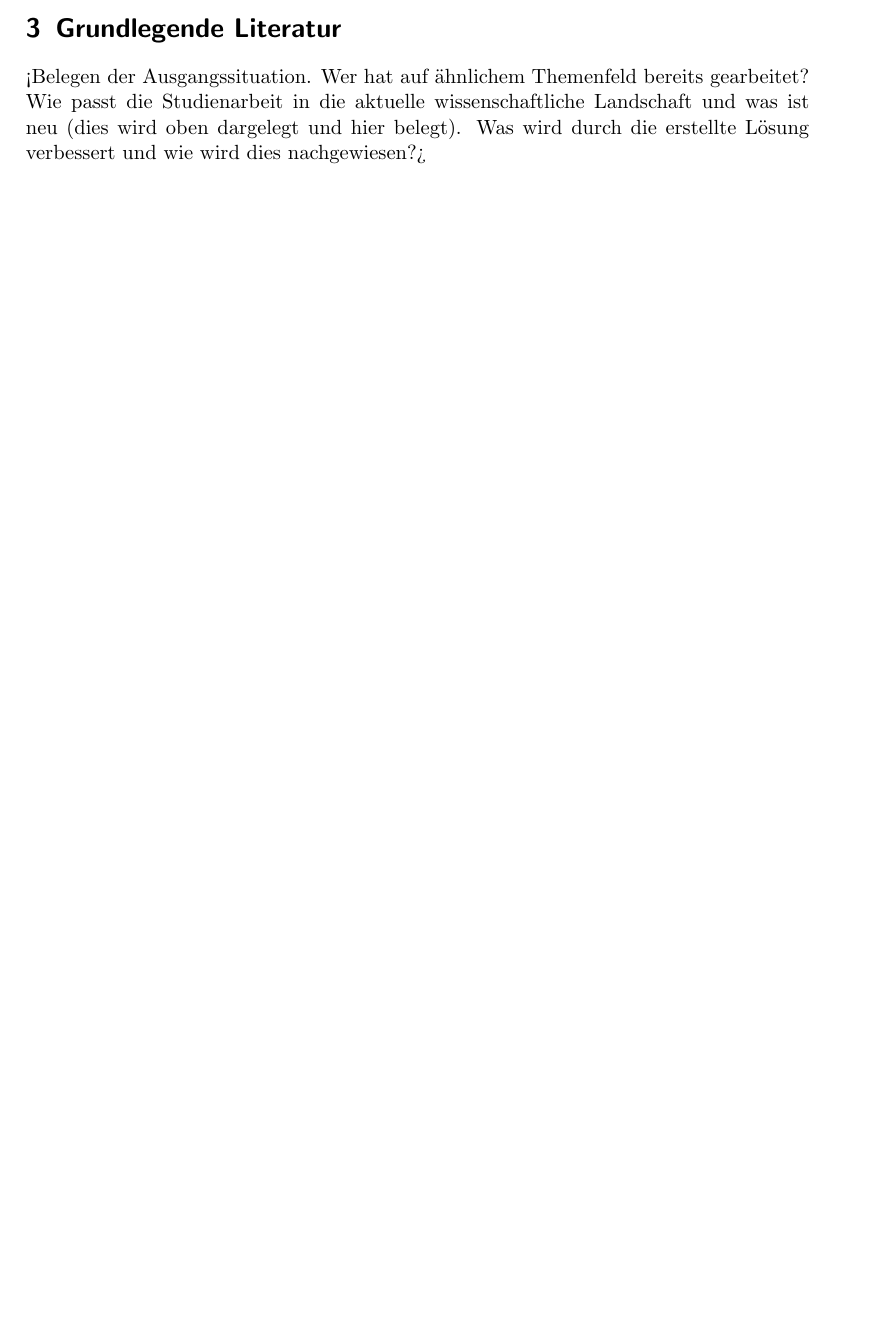
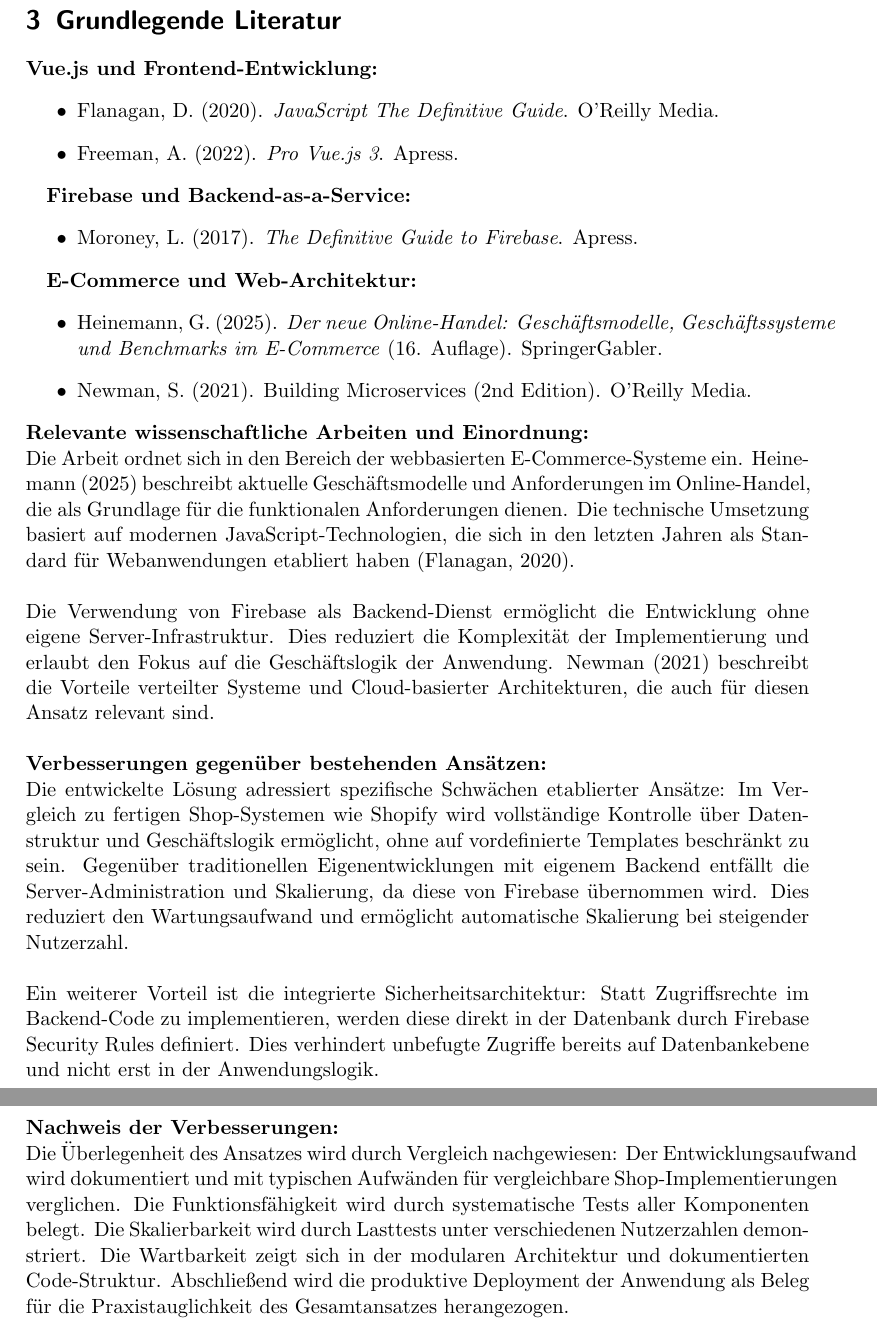
Before and after one commit to Ta1to/webshop, a LaTeX document (disposition/main.tex): part of page 3 of 3 before the commit and two parts of pages 4 and 5 of 5 after it, the two joined at a grey line, cut so that both start at the same text, the shorter picture padded with empty space. Compiled offline with pdfLaTeX.

Commit message:
WEBS-0038: Update LaTeX project to use TeX Live 2025 and revise document content
- Changed file paths in main.fls and main.log to reflect the new TeX Live 2025 installation.
- Updated the date in main.tex to 12.01.2025.
- Added a new section on foundational literature, including references to relevant works in E-Commerce, Frontend Development, and Backend-as-a-Service.
- Expanded on the novelty and differentiation of the project, detailing the integration of various components and the evaluation methods for the developed solution.

```diff
--- a/disposition/main.tex
+++ b/disposition/main.tex
@@ -5,7 +5,7 @@
 
 \title{Dispositionspapier zur Studienarbeit\\Entwicklung eines E-Commerce-Webshops}
 \author{Luis Geiger und Simon Hertweck}
-\date{xx.01.2025}
+\date{12.01.2025}
 
 \begin{document}
 
@@ -103,7 +102,42 @@ Die folgende Gliederung dient als Leitfaden für die schriftliche Ausarbeitung u
 \section{Grundlegende Literatur}
-<Belegen der Ausgangssituation. Wer hat auf ähnlichem Themenfeld bereits
-gearbeitet? Wie passt die Studienarbeit in die aktuelle wissenschaftliche
-Landschaft und was ist neu (dies wird oben dargelegt und hier belegt). Was wird
-durch die erstellte Lösung verbessert und wie wird dies nachgewiesen?>
+\textbf{Vue.js und Frontend-Entwicklung:}
+\begin{itemize}
+    \item Flanagan, D. (2020). \textit{JavaScript The Definitive Guide}. O'Reilly Media.
+    \item Freeman, A. (2022). \textit{Pro Vue.js 3}. Apress.
+\end{itemize}
+
+\textbf{Firebase und Backend-as-a-Service:}
+\begin{itemize}
+    \item Moroney, L. (2017). \textit{The Definitive Guide to Firebase}. Apress.
+\end{itemize}
+
+\textbf{E-Commerce und Web-Architektur:}
+\begin{itemize}
+    \item Heinemann, G. (2025). \textit{Der neue Online-Handel: Geschäftsmodelle, Geschäftssysteme und Benchmarks im E-Commerce} (16. Auflage). SpringerGabler.
+    \item Newman, S. (2021). Building Microservices (2nd Edition). O'Reilly Media.
+\end{itemize}
+
+\noindent
+\textbf{Relevante wissenschaftliche Arbeiten und Einordnung:}
+
+\noindent
+Die Arbeit ordnet sich in den Bereich der webbasierten E-Commerce-Systeme ein. Heinemann (2025) beschreibt aktuelle Geschäftsmodelle und Anforderungen im Online-Handel, die als Grundlage für die funktionalen Anforderungen dienen. Die technische Umsetzung basiert auf modernen JavaScript-Technologien, die sich in den letzten Jahren als Standard für Webanwendungen etabliert haben (Flanagan, 2020).
+\newline\newline
+Die Verwendung von Firebase als Backend-Dienst ermöglicht die Entwicklung ohne eigene Server-Infrastruktur. Dies reduziert die Komplexität der Implementierung und erlaubt den Fokus auf die Geschäftslogik der Anwendung. Newman (2021) beschreibt die Vorteile verteilter Systeme und Cloud-basierter Architekturen, die auch für diesen Ansatz relevant sind.\newline
+
+\noindent
+\textbf{Verbesserungen gegenüber bestehenden Ansätzen:}
+
+\noindent
+Die entwickelte Lösung adressiert spezifische Schwächen etablierter Ansätze: Im Vergleich zu fertigen Shop-Systemen wie Shopify wird vollständige Kontrolle über Datenstruktur und Geschäftslogik ermöglicht, ohne auf vordefinierte Templates beschränkt zu sein. Gegenüber traditionellen Eigenentwicklungen mit eigenem Backend entfällt die Server-Administration und Skalierung, da diese von Firebase übernommen wird. Dies reduziert den Wartungsaufwand und ermöglicht automatische Skalierung bei steigender Nutzerzahl.
+\newline\newline
+Ein weiterer Vorteil ist die integrierte Sicherheitsarchitektur: Statt Zugriffsrechte im Backend-Code zu implementieren, werden diese direkt in der Datenbank durch Firebase Security Rules definiert. Dies verhindert unbefugte Zugriffe bereits auf Datenbankebene und nicht erst in der Anwendungslogik.
+
+\newpage
+\noindent
+\textbf{Nachweis der Verbesserungen:}
+
+\noindent
+Die Überlegenheit des Ansatzes wird durch Vergleich nachgewiesen: Der Entwicklungsaufwand wird dokumentiert und mit typischen Aufwänden für vergleichbare Shop-Implementierungen verglichen. Die Funktionsfähigkeit wird durch systematische Tests aller Komponenten belegt. Die Skalierbarkeit wird durch Lasttests unter verschiedenen Nutzerzahlen demonstriert. Die Wartbarkeit zeigt sich in der modularen Architektur und dokumentierten Code-Struktur. Abschließend wird die produktive Deployment der Anwendung als Beleg für die Praxistauglichkeit des Gesamtansatzes herangezogen.
 
 \end{document}
```
Also changed, not shown: disposition/main.pdf, disposition/main.tex (3 more changed lines), 5 other files.
